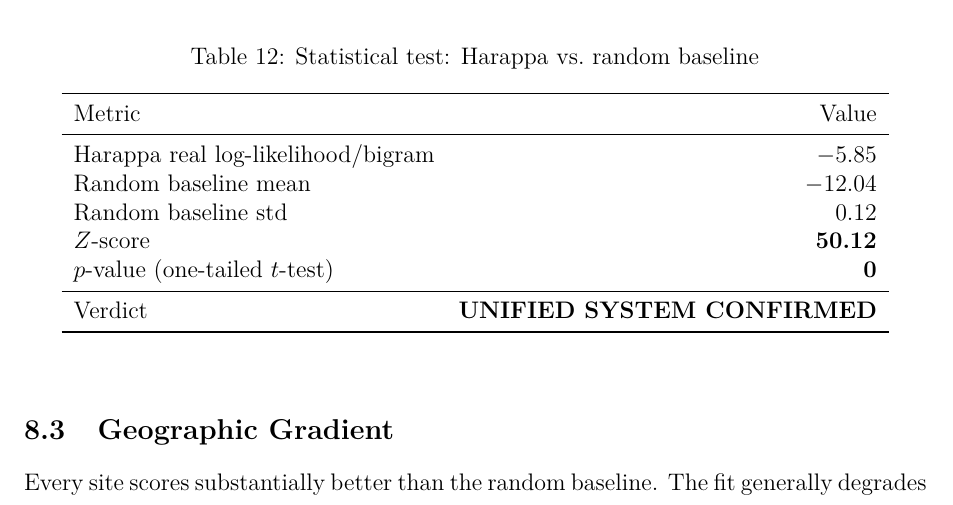
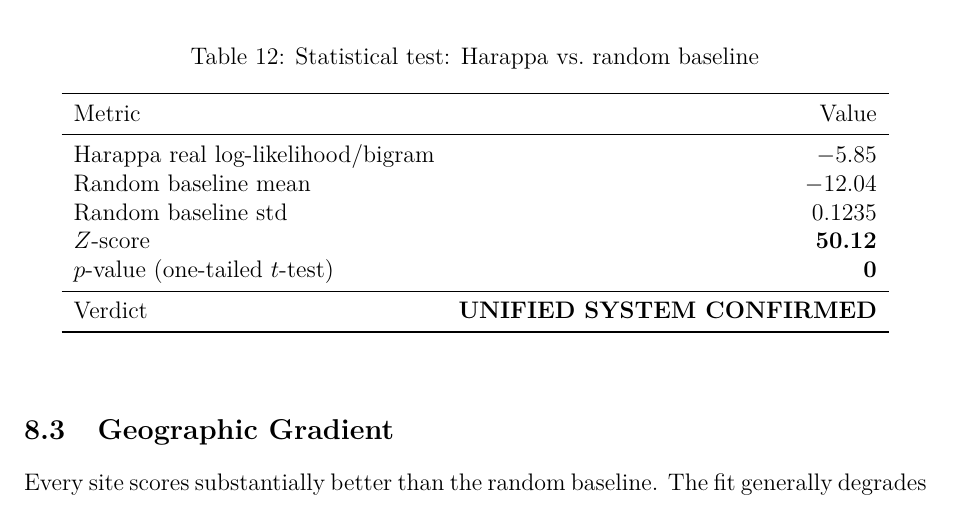
Before and after one commit to gkarun876/IVS, a LaTeX paper (paper/main.tex): part of page 11 of 18, cut so that both start at the same text. Compiled offline with pdfLaTeX.

Commit message:
Fix Table 12 std precision: 0.12 -> 0.1235 to match Z-score 50.12
With std=0.12, a reviewer calculates Z=6.19/0.12=51.58, contradicting
the stated 50.12. True std from script output is 0.1235, which gives
6.1899/0.1235=50.12 exactly. Rounding artifact removed.

Co-Authored-By: Claude Sonnet 4.6 <noreply@anthropic.com>
Claude-Session: https://claude.ai/code/session_01WLn3ovnPh5WQPWnWYwxck5

```diff
--- a/paper/main.tex
+++ b/paper/main.tex
@@ -605,7 +605,7 @@ Metric & Value \\
 \midrule
 Harappa real log-likelihood/bigram & $-5.85$ \\
 Random baseline mean               & $-12.04$ \\
-Random baseline std                & $0.12$ \\
+Random baseline std                & $0.1235$ \\
 $Z$-score                          & \textbf{50.12} \\
 $p$-value (one-tailed $t$-test)    & $\mathbf{0}$ \\
 \midrule
```
